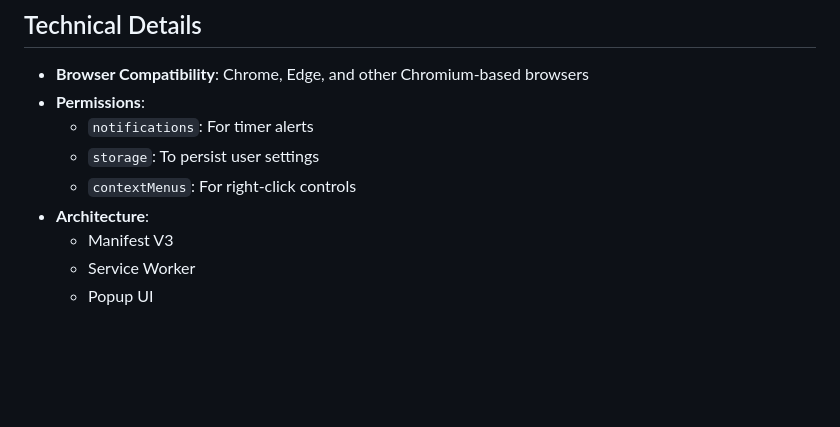
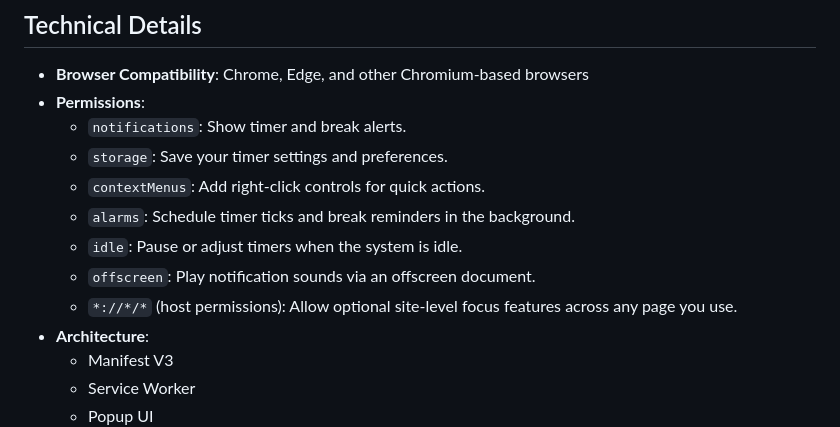
Before and after one commit to richardsd/tomato-focus-chrome-extension, a Markdown page: README.md, the part around the change. GitHub-like rendering; blank space fills up the shorter version.

Commit message:
Update permissions documentation (#32)

```diff
--- a/README.md
+++ b/README.md
@@ -142,9 +142,13 @@ Right-click the extension icon to:
 
 - **Browser Compatibility**: Chrome, Edge, and other Chromium-based browsers
 - **Permissions**:
-  - `notifications`: For timer alerts
-  - `storage`: To persist user settings
-  - `contextMenus`: For right-click controls
+  - `notifications`: Show timer and break alerts.
+  - `storage`: Save your timer settings and preferences.
+  - `contextMenus`: Add right-click controls for quick actions.
+  - `alarms`: Schedule timer ticks and break reminders in the background.
+  - `idle`: Pause or adjust timers when the system is idle.
+  - `offscreen`: Play notification sounds via an offscreen document.
+  - `*://*/*` (host permissions): Allow optional site-level focus features across any page you use.
 - **Architecture**:
   - Manifest V3
   - Service Worker
```
